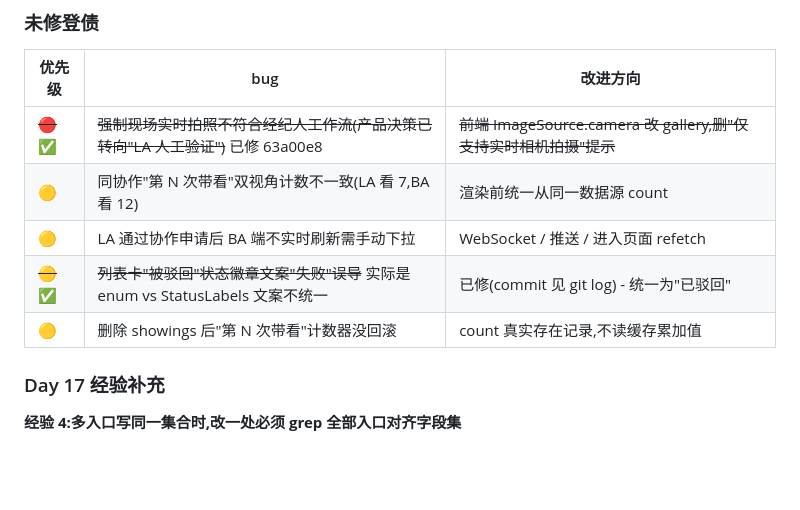
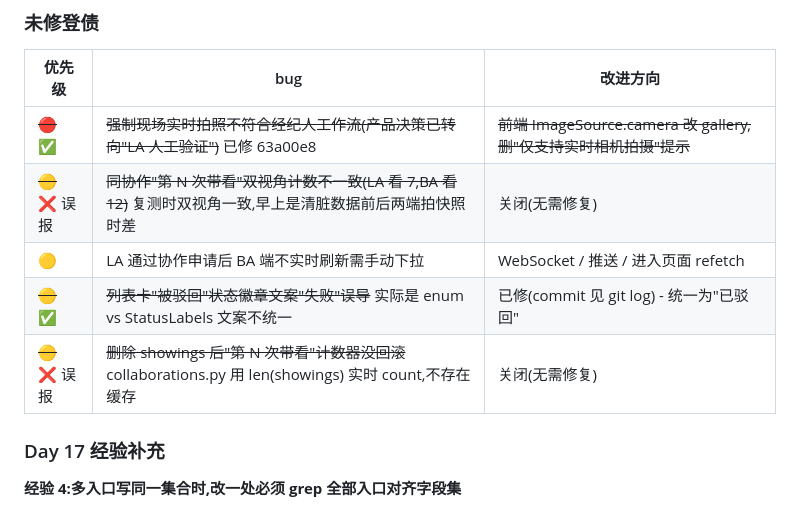
Before and after one commit to lilei-lee/mls, a Markdown page: handoff/V8_3.md, the part around the change. GitHub-like rendering; blank space fills up the shorter version.

Commit message:
docs(Day17): 关闭 2 条误报登债 (#3 双视角差异 + #4 计数器回滚)
复测结果:
- #3 双视角计数一致,早上是清脏数据前后两端拍快照时差
- #4 collaborations.py 用 len(showings) 实时 count,不存在缓存累加

```diff
--- a/handoff/V8_3.md
+++ b/handoff/V8_3.md
@@ -435,10 +435,10 @@ MongoDB 无事务回滚。print 崩不代表写入没成功。第一动作是跑
 | 优先级 | bug | 改进方向 |
 |---|---|---|
 | ~~🔴~~ ✅ | ~~强制现场实时拍照不符合经纪人工作流(产品决策已转向"LA 人工验证")~~ 已修 63a00e8 | ~~前端 ImageSource.camera 改 gallery,删"仅支持实时相机拍摄"提示~~ |
-| 🟡 | 同协作"第 N 次带看"双视角计数不一致(LA 看 7,BA 看 12) | 渲染前统一从同一数据源 count |
+| ~~🟡~~ ❌ 误报 | ~~同协作"第 N 次带看"双视角计数不一致(LA 看 7,BA 看 12)~~ 复测时双视角一致,早上是清脏数据前后两端拍快照时差 | 关闭(无需修复) |
 | 🟡 | LA 通过协作申请后 BA 端不实时刷新需手动下拉 | WebSocket / 推送 / 进入页面 refetch |
 | ~~🟡~~ ✅ | ~~列表卡"被驳回"状态徽章文案"失败"误导~~ 实际是 enum vs StatusLabels 文案不统一 | 已修(commit 见 git log) - 统一为"已驳回" |
-| 🟡 | 删除 showings 后"第 N 次带看"计数器没回滚 | count 真实存在记录,不读缓存累加值 |
+| ~~🟡~~ ❌ 误报 | ~~删除 showings 后"第 N 次带看"计数器没回滚~~ collaborations.py 用 len(showings) 实时 count,不存在缓存 | 关闭(无需修复) |
 
 ### Day 17 经验补充
 
```
